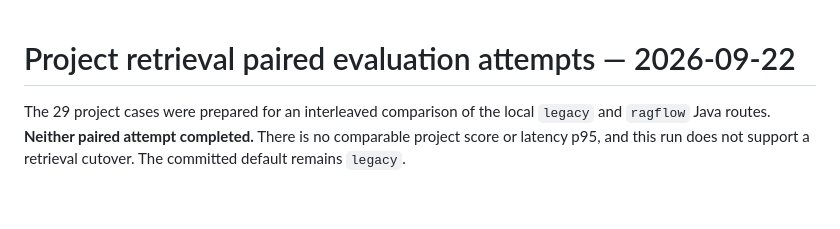
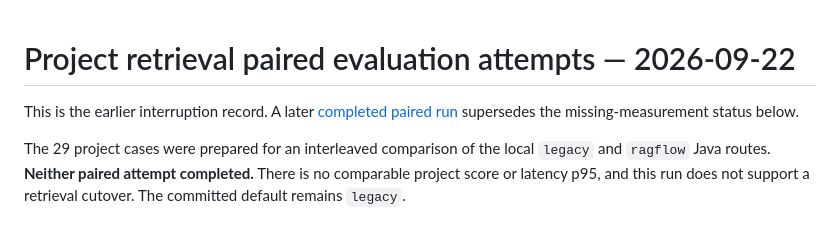
Before and after one commit to Zwymemory/deepresearch, a Markdown page: integrations/ragflow/PROJECT_PAIRED_ATTEMPT_2026-09-22.md, the part around the change. Drawn GitHub-style; blank space fills up the shorter version.

```diff
--- a/integrations/ragflow/PROJECT_PAIRED_ATTEMPT_2026-09-22.md
+++ b/integrations/ragflow/PROJECT_PAIRED_ATTEMPT_2026-09-22.md
@@ -1,4 +1,8 @@
 # Project retrieval paired evaluation attempts — 2026-09-22
+
+This is the earlier interruption record. A later
+[completed paired run](PROJECT_PAIRED_RESULT_2026-09-22.md) supersedes the
+missing-measurement status below.
 
 The 29 project cases were prepared for an interleaved comparison of the local
 `legacy` and `ragflow` Java routes. **Neither paired attempt completed.** There
```
Also changed, not shown: integrations/ragflow/LIVE_SMOKE_2026-09-22.md (+6 -5 lines), integrations/ragflow/README.md (+6 -2 lines).
